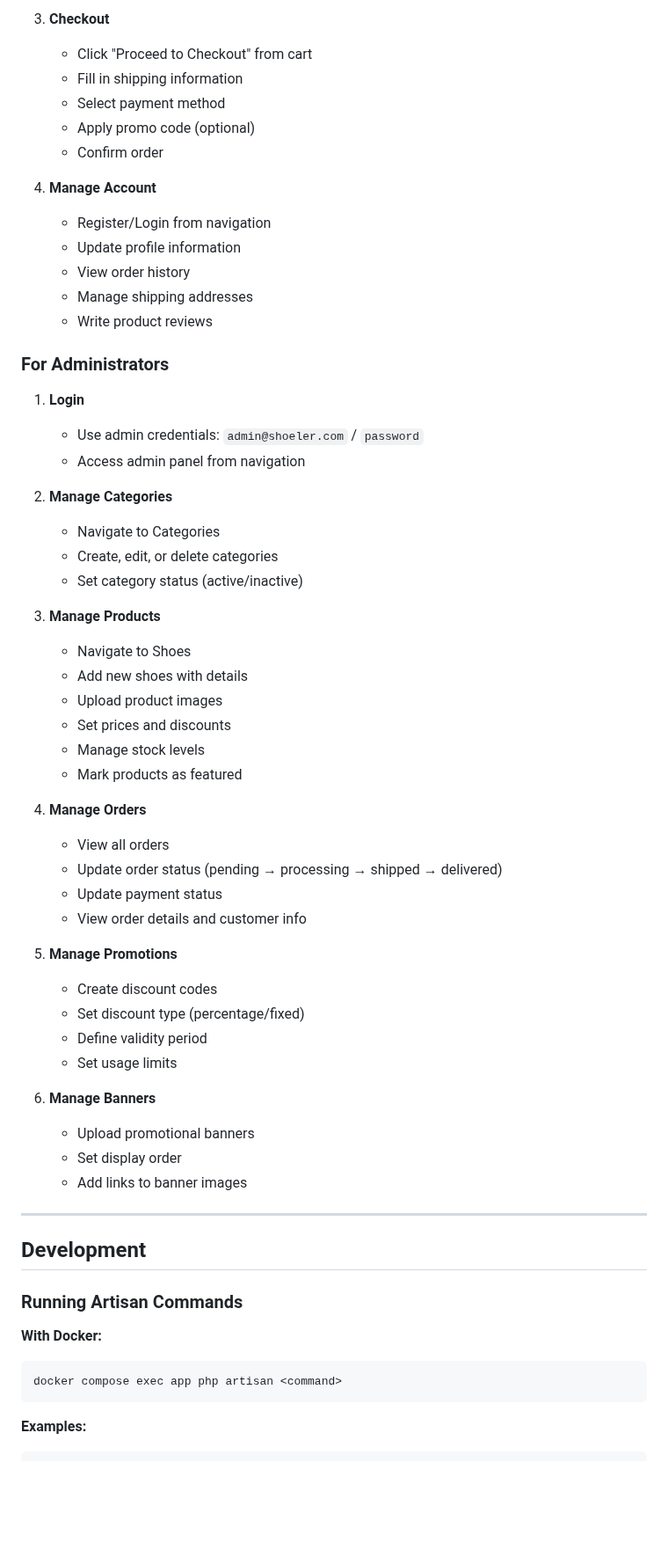
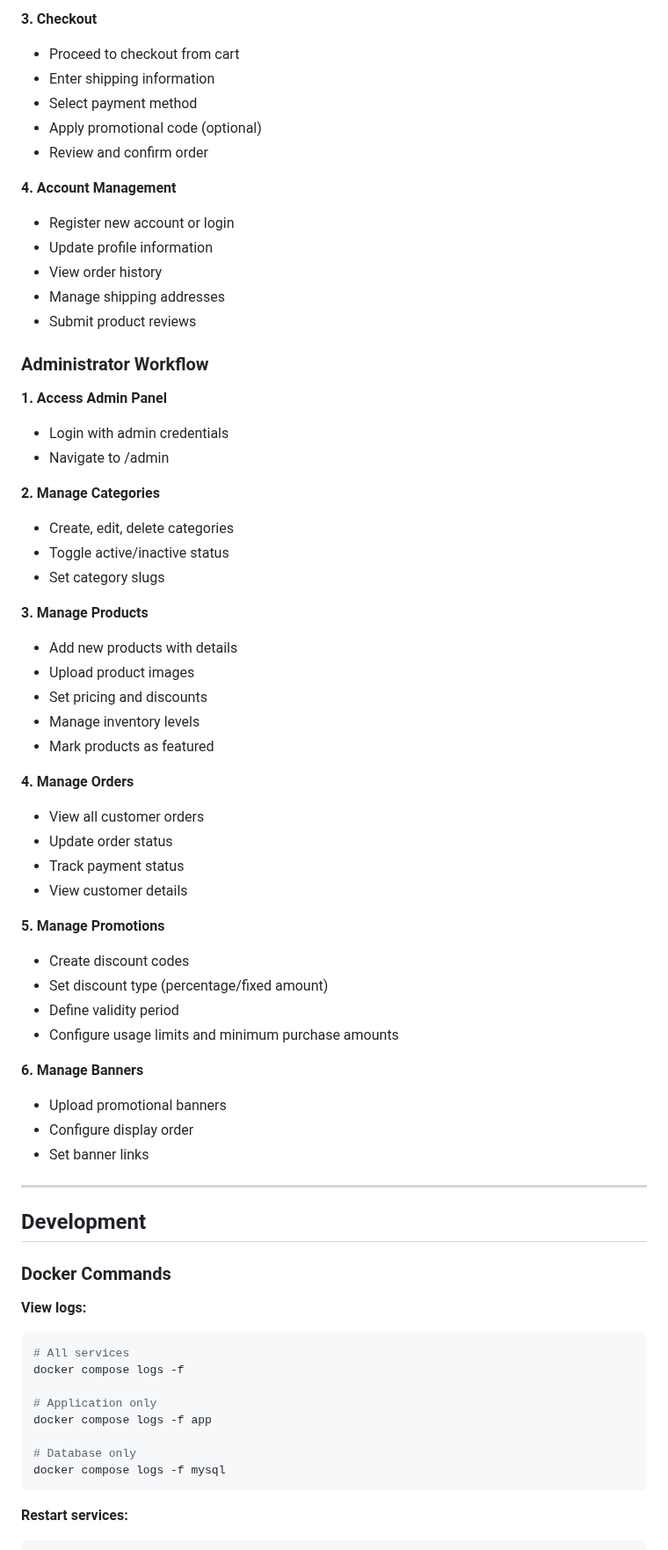
Before and after one commit to tiao051/Shoeflow, a Markdown page: README.md, the part around one of its changes. Shown at 88% size. GitHub-like rendering; blank space fills up the shorter version.

````diff
--- a/README.md
+++ b/README.md
@@ -420,64 +412,70 @@ shoeler/
 
-3. **Checkout**
-   - Click "Proceed to Checkout" from cart
-   - Fill in shipping information
-   - Select payment method
-   - Apply promo code (optional)
-   - Confirm order
+**3. Checkout**
+- Proceed to checkout from cart
+- Enter shipping information
+- Select payment method
+- Apply promotional code (optional)
+- Review and confirm order
 
-4. **Manage Account**
-   - Register/Login from navigation
-   - Update profile information
-   - View order history
-   - Manage shipping addresses
-   - Write product reviews
+**4. Account Management**
+- Register new account or login
+- Update profile information
+- View order history
+- Manage shipping addresses
+- Submit product reviews
 
-### For Administrators
+### Administrator Workflow
 
-1. **Login**
-   - Use admin credentials: `admin@shoeler.com` / `password`
-   - Access admin panel from navigation
+**1. Access Admin Panel**
+- Login with admin credentials
+- Navigate to /admin
 
-2. **Manage Categories**
-   - Navigate to Categories
-   - Create, edit, or delete categories
-   - Set category status (active/inactive)
+**2. Manage Categories**
+- Create, edit, delete categories
+- Toggle active/inactive status
+- Set category slugs
 
-3. **Manage Products**
-   - Navigate to Shoes
-   - Add new shoes with details
-   - Upload product images
-   - Set prices and discounts
-   - Manage stock levels
-   - Mark products as featured
+**3. Manage Products**
+- Add new products with details
+- Upload product images
+- Set pricing and discounts
+- Manage inventory levels
+- Mark products as featured
 
-4. **Manage Orders**
-   - View all orders
-   - Update order status (pending → processing → shipped → delivered)
-   - Update payment status
-   - View order details and customer info
+**4. Manage Orders**
+- View all customer orders
+- Update order status
+- Track payment status
+- View customer details
 
-5. **Manage Promotions**
-   - Create discount codes
-   - Set discount type (percentage/fixed)
-   - Define validity period
-   - Set usage limits
+**5. Manage Promotions**
+- Create discount codes
+- Set discount type (percentage/fixed amount)
+- Define validity period
+- Configure usage limits and minimum purchase amounts
 
-6. **Manage Banners**
-   - Upload promotional banners
-   - Set display order
-   - Add links to banner images
+**6. Manage Banners**
+- Upload promotional banners
+- Configure display order
+- Set banner links
 
 ---
 
 ## Development
 
-### Running Artisan Commands
+### Docker Commands
 
-**With Docker:**
+**View logs:**
 ```bash
-docker compose exec app php artisan <command>
+# All services
+docker compose logs -f
+
+# Application only
+docker compose logs -f app
+
+# Database only
+docker compose logs -f mysql
 ```
 
-**Examples:**
+**Restart services:**
 ```bash
````
Also changed, not shown: other parts of README.md (+195 -279 lines).
